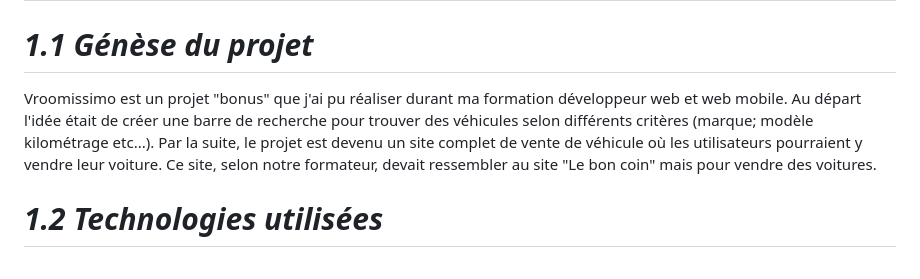
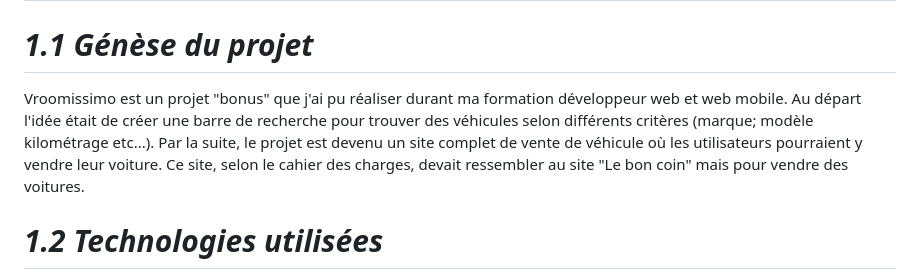
Before and after one commit to cedric-chimot/Vroomissimo, a Markdown page: README.md, the part around the change. GitHub-like rendering.

```diff
--- a/README.md
+++ b/README.md
@@ -4,7 +4,7 @@
 
 # _1.1 Génèse du projet_
 
-Vroomissimo est un projet "bonus" que j'ai pu réaliser durant ma formation développeur web et web mobile. Au départ l'idée était de créer une barre de recherche pour trouver des véhicules selon différents critères (marque; modèle kilométrage etc...). Par la suite, le projet est devenu un site complet de vente de véhicule où les utilisateurs pourraient y vendre leur voiture. Ce site, selon notre formateur, devait ressembler au site "Le bon coin" mais pour vendre des voitures.
+Vroomissimo est un projet "bonus" que j'ai pu réaliser durant ma formation développeur web et web mobile. Au départ l'idée était de créer une barre de recherche pour trouver des véhicules selon différents critères (marque; modèle kilométrage etc...). Par la suite, le projet est devenu un site complet de vente de véhicule où les utilisateurs pourraient y vendre leur voiture. Ce site, selon le cahier des charges, devait ressembler au site "Le bon coin" mais pour vendre des voitures.
 
 # _1.2 Technologies utilisées_
 
```
